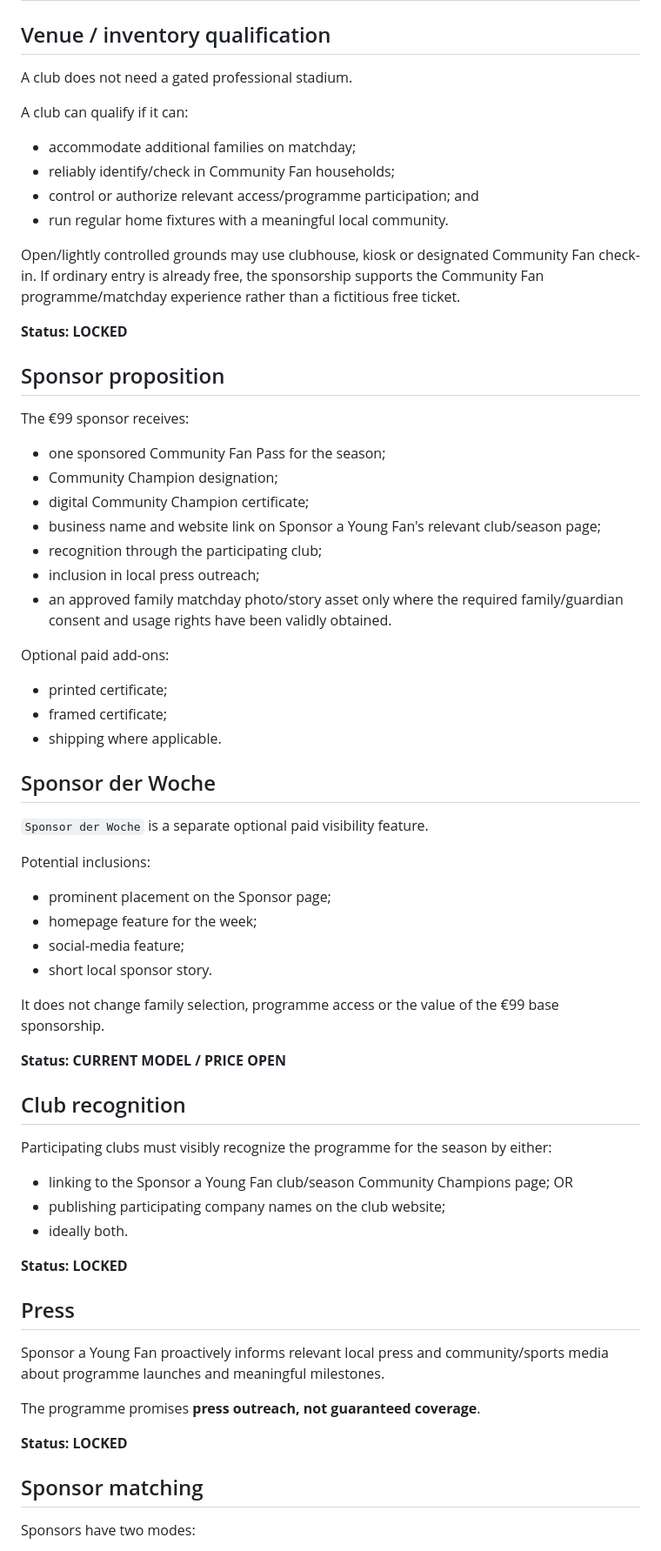
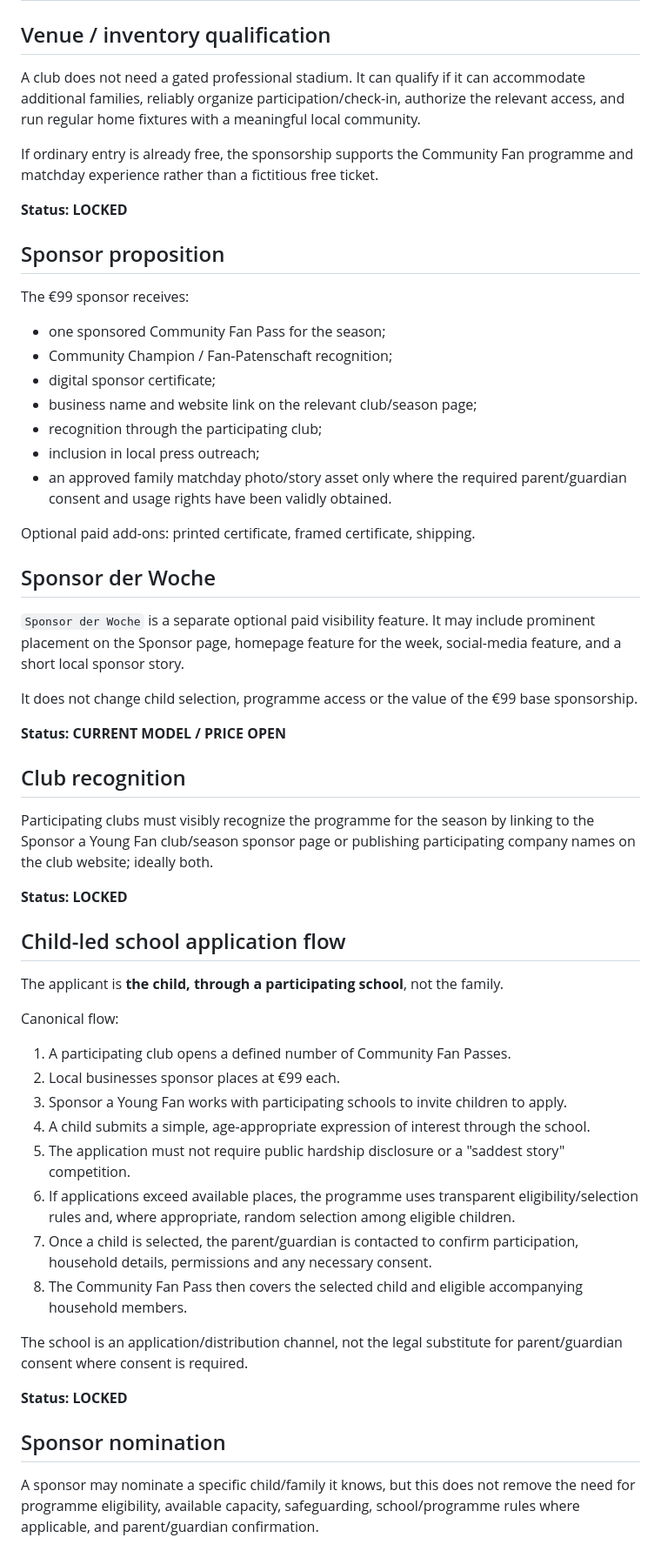
Before and after one commit to unikmo/football200, a Markdown page: CANONICAL_TRUTH.md, the part around one of its changes. Shown at 87% size. GitHub-like rendering.

Commit message:
Correct child-led school application flow

```diff
--- a/CANONICAL_TRUTH.md
+++ b/CANONICAL_TRUTH.md
@@ -40,16 +40,9 @@ The 70/30 allocation remains subject to German VAT, invoicing, payment-processin
 
 ## Venue / inventory qualification
 
-A club does not need a gated professional stadium.
+A club does not need a gated professional stadium. It can qualify if it can accommodate additional families, reliably organize participation/check-in, authorize the relevant access, and run regular home fixtures with a meaningful local community.
 
-A club can qualify if it can:
-
-- accommodate additional families on matchday;
-- reliably identify/check in Community Fan households;
-- control or authorize relevant access/programme participation; and
-- run regular home fixtures with a meaningful local community.
-
-Open/lightly controlled grounds may use clubhouse, kiosk or designated Community Fan check-in. If ordinary entry is already free, the sponsorship supports the Community Fan programme/matchday experience rather than a fictitious free ticket.
+If ordinary entry is already free, the sponsorship supports the Community Fan programme and matchday experience rather than a fictitious free ticket.
 
 **Status: LOCKED**
 
@@ -58,53 +51,49 @@ Open/lightly controlled grounds may use clubhouse, kiosk or designated Community
 The €99 sponsor receives:
 
 - one sponsored Community Fan Pass for the season;
-- Community Champion designation;
-- digital Community Champion certificate;
-- business name and website link on Sponsor a Young Fan's relevant club/season page;
+- Community Champion / Fan-Patenschaft recognition;
+- digital sponsor certificate;
+- business name and website link on the relevant club/season page;
 - recognition through the participating club;
 - inclusion in local press outreach;
-- an approved family matchday photo/story asset only where the required family/guardian consent and usage rights have been validly obtained.
+- an approved family matchday photo/story asset only where the required parent/guardian consent and usage rights have been validly obtained.
 
-Optional paid add-ons:
-
-- printed certificate;
-- framed certificate;
-- shipping where applicable.
+Optional paid add-ons: printed certificate, framed certificate, shipping.
 
 ## Sponsor der Woche
 
-`Sponsor der Woche` is a separate optional paid visibility feature.
+`Sponsor der Woche` is a separate optional paid visibility feature. It may include prominent placement on the Sponsor page, homepage feature for the week, social-media feature, and a short local sponsor story.
 
-Potential inclusions:
-
-- prominent placement on the Sponsor page;
-- homepage feature for the week;
-- social-media feature;
-- short local sponsor story.
-
-It does not change family selection, programme access or the value of the €99 base sponsorship.
+It does not change child selection, programme access or the value of the €99 base sponsorship.
 
 **Status: CURRENT MODEL / PRICE OPEN**
 
 ## Club recognition
 
-Participating clubs must visibly recognize the programme for the season by either:
-
-- linking to the Sponsor a Young Fan club/season Community Champions page; OR
-- publishing participating company names on the club website;
-- ideally both.
+Participating clubs must visibly recognize the programme for the season by linking to the Sponsor a Young Fan club/season sponsor page or publishing participating company names on the club website; ideally both.
 
 **Status: LOCKED**
 
-## Press
+## Child-led school application flow
 
-Sponsor a Young Fan proactively informs relevant local press and community/sports media about programme launches and meaningful milestones.
+The applicant is **the child, through a participating school**, not the family.
 
-The programme promises **press outreach, not guaranteed coverage**.
+Canonical flow:
+
+1. A participating club opens a defined number of Community Fan Passes.
+2. Local businesses sponsor places at €99 each.
+3. Sponsor a Young Fan works with participating schools to invite children to apply.
+4. A child submits a simple, age-appropriate expression of interest through the school.
+5. The application must not require public hardship disclosure or a "saddest story" competition.
+6. If applications exceed available places, the programme uses transparent eligibility/selection rules and, where appropriate, random selection among eligible children.
+7. Once a child is selected, the parent/guardian is contacted to confirm participation, household details, permissions and any necessary consent.
+8. The Community Fan Pass then covers the selected child and eligible accompanying household members.
+
+The school is an application/distribution channel, not the legal substitute for parent/guardian consent where consent is required.
 
 **Status: LOCKED**
 
-## Sponsor matching
+## Sponsor nomination
 
-Sponsors have two modes:
+A sponsor may nominate a specific child/family it knows, but this does not remove the need for programme eligibility, available capacity, safeguarding, school/programme rules where applicable, and parent/guardian confirmation.
 
```
Also changed, not shown: other parts of CANONICAL_TRUTH.md (+37 -77 lines).
